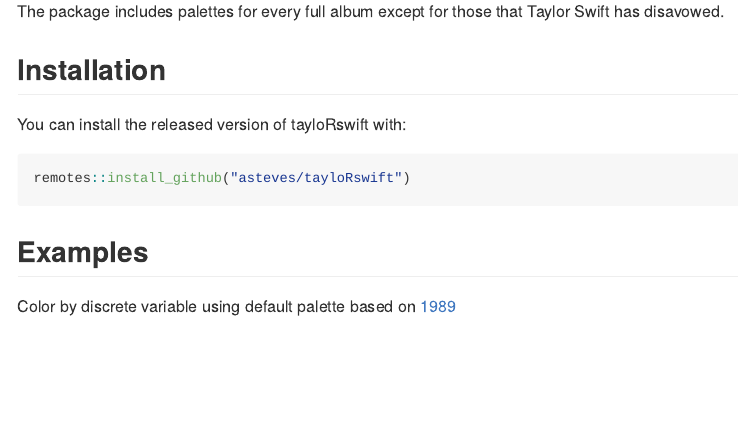
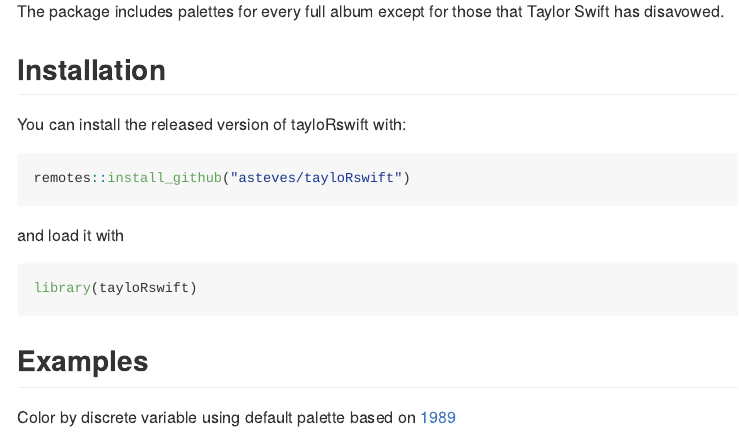
Before and after one commit to asteves/tayloRswift, an R Markdown document (README.Rmd): the page in a window 1100 px wide, from 190 px down. The pictures show the output file README.md that the author committed with the source, drawn offline in the style of GitHub.

Commit message:
updated README

````diff
--- a/README.Rmd
+++ b/README.Rmd
@@ -30,6 +30,12 @@
 
 ``` r
 remotes::install_github("asteves/tayloRswift")
+```
+
+and load it with
+
+```r
+library(tayloRswift)
 ```
 
 ## Examples
````
Also changed, not shown: README.md.
